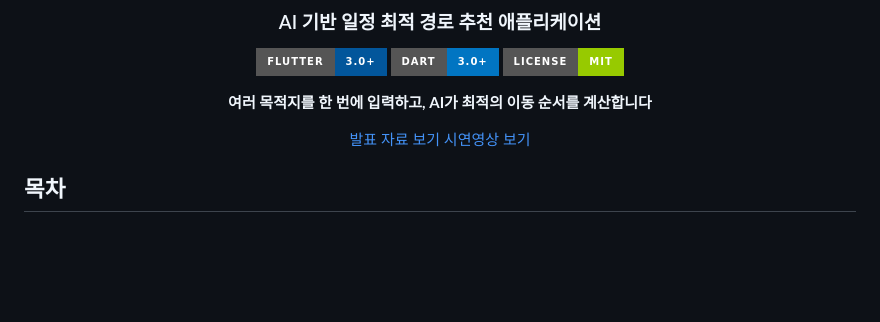
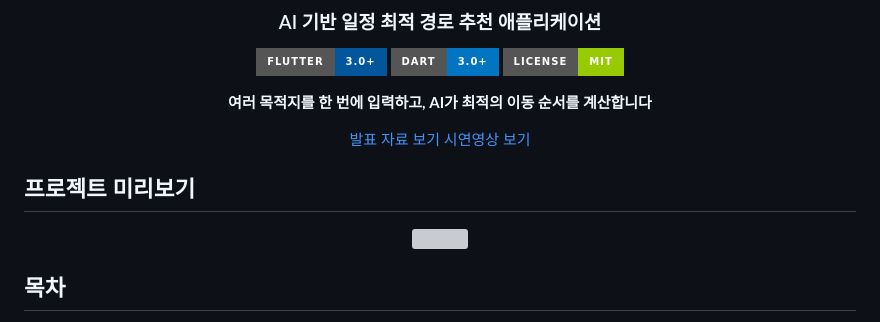
Before and after one commit to jihonshiny/Flutter-practice11, a Markdown page: README.md, the part around the change. GitHub-like rendering; badges without logos; blank space fills up the shorter version; grey boxes are pictures that could not be loaded.

```diff
--- a/README.md
+++ b/README.md
@@ -13,6 +13,12 @@
 [발표 자료 보기](https://www.canva.com/design/DAHBrlpw0UM/JgdZXS12rlFP7sHlYnwK-g/view?utm_content=DAHBrlpw0UM&utm_campaign=designshare&utm_medium=link2&utm_source=uniquelinks&utlId=hb6040c1d1c)
 [시연영상 보기](https://youtube.com/shorts/TlmBuIPKnLc?feature=share)
 
+</div>
+
+## 프로젝트 미리보기
+
+<div align="center">
+  <img src="assets/images/smartroute_preview.png" width="900"/>
 </div>
 
 ## 목차
```
